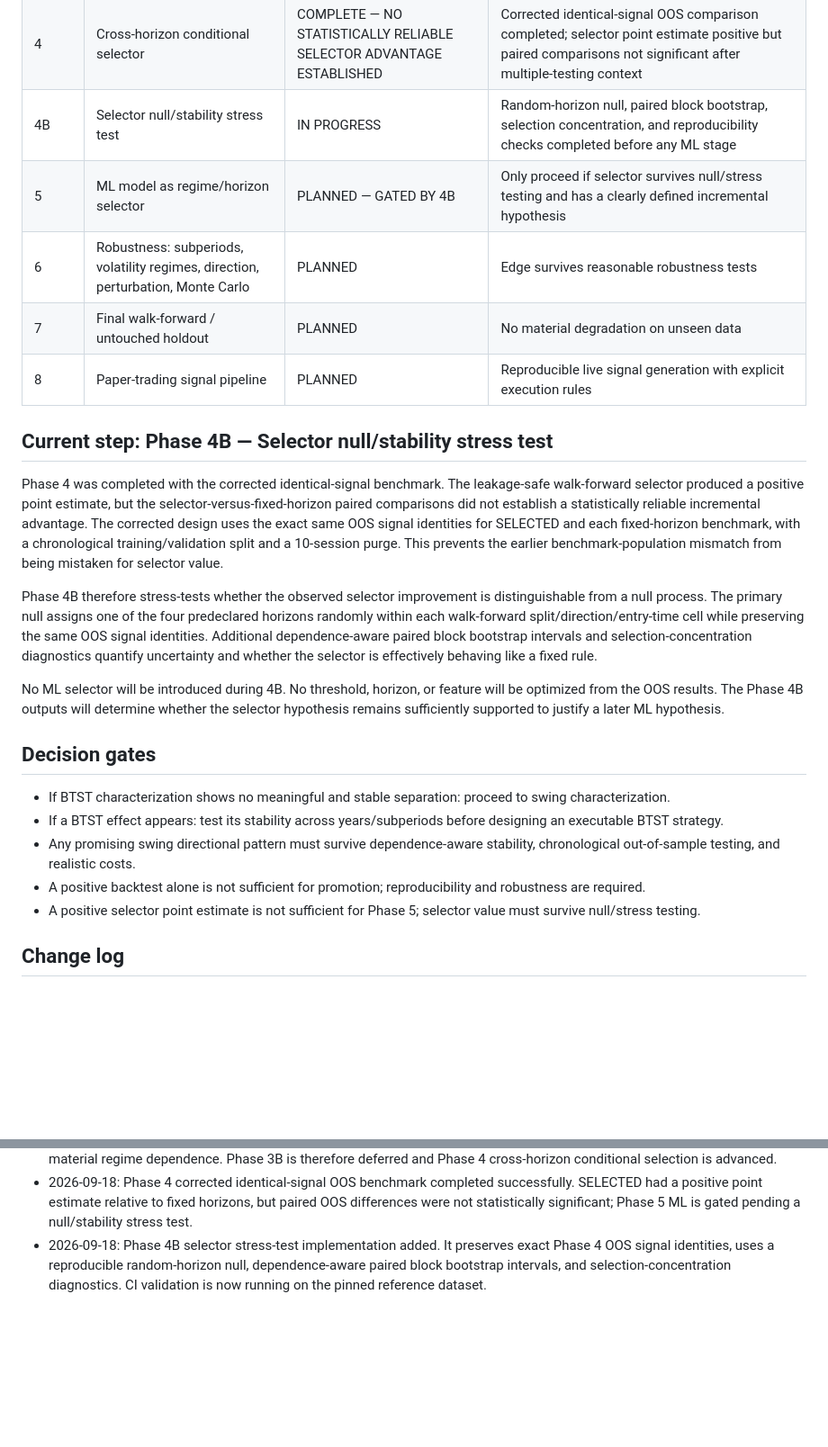
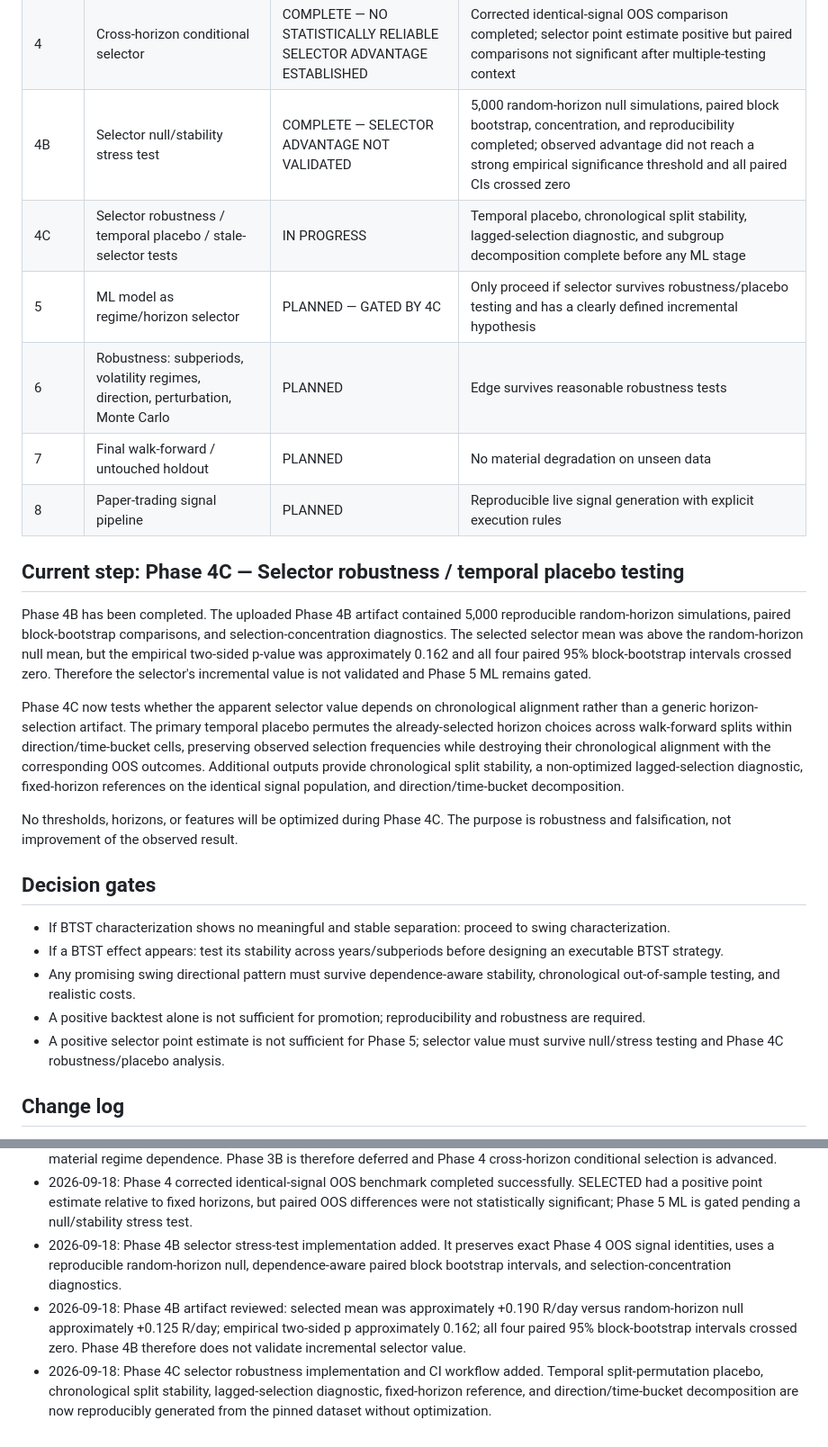
Before and after one commit to vishnuvcr/CPR-, a Markdown page: docs/CPR_RESEARCH_PLAN.md, 2 parts joined by grey strips. Shown at 90% size. Drawn GitHub-style; blank space fills up the shorter version.

Commit message:
Advance research plan to Phase 4C robustness testing

```diff
--- a/docs/CPR_RESEARCH_PLAN.md
+++ b/docs/CPR_RESEARCH_PLAN.md
@@ -29,19 +29,20 @@ Scientifically evaluate whether Central Pivot Range (CPR)-derived signals contai
 | 3A | Swing horizons (2/3/5/10 sessions) | COMPLETE — DIRECTIONAL STABILITY REVIEWED | Horizon-dependent effects characterized and dependence-aware/chronological stability assessed |
 | 3B | Swing executable lifecycle and costs | DEFERRED pending selector evidence | A defined swing hypothesis must first survive selector/OOS testing |
 | 4 | Cross-horizon conditional selector | COMPLETE — NO STATISTICALLY RELIABLE SELECTOR ADVANTAGE ESTABLISHED | Corrected identical-signal OOS comparison completed; selector point estimate positive but paired comparisons not significant after multiple-testing context |
-| 4B | Selector null/stability stress test | IN PROGRESS | Random-horizon null, paired block bootstrap, selection concentration, and reproducibility checks completed before any ML stage |
-| 5 | ML model as regime/horizon selector | PLANNED — GATED BY 4B | Only proceed if selector survives null/stress testing and has a clearly defined incremental hypothesis |
+| 4B | Selector null/stability stress test | COMPLETE — SELECTOR ADVANTAGE NOT VALIDATED | 5,000 random-horizon null simulations, paired block bootstrap, concentration, and reproducibility completed; observed advantage did not reach a strong empirical significance threshold and all paired CIs crossed zero |
+| 4C | Selector robustness / temporal placebo / stale-selector tests | IN PROGRESS | Temporal placebo, chronological split stability, lagged-selection diagnostic, and subgroup decomposition complete before any ML stage |
+| 5 | ML model as regime/horizon selector | PLANNED — GATED BY 4C | Only proceed if selector survives robustness/placebo testing and has a clearly defined incremental hypothesis |
 | 6 | Robustness: subperiods, volatility regimes, direction, perturbation, Monte Carlo | PLANNED | Edge survives reasonable robustness tests |
 | 7 | Final walk-forward / untouched holdout | PLANNED | No material degradation on unseen data |
 | 8 | Paper-trading signal pipeline | PLANNED | Reproducible live signal generation with explicit execution rules |
 
-## Current step: Phase 4B — Selector null/stability stress test
+## Current step: Phase 4C — Selector robustness / temporal placebo testing
 
-Phase 4 was completed with the corrected identical-signal benchmark. The leakage-safe walk-forward selector produced a positive point estimate, but the selector-versus-fixed-horizon paired comparisons did not establish a statistically reliable incremental advantage. The corrected design uses the exact same OOS signal identities for SELECTED and each fixed-horizon benchmark, with a chronological training/validation split and a 10-session purge. This prevents the earlier benchmark-population mismatch from being mistaken for selector value.
+Phase 4B has been completed. The uploaded Phase 4B artifact contained 5,000 reproducible random-horizon simulations, paired block-bootstrap comparisons, and selection-concentration diagnostics. The selected selector mean was above the random-horizon null mean, but the empirical two-sided p-value was approximately 0.162 and all four paired 95% block-bootstrap intervals crossed zero. Therefore the selector's incremental value is not validated and Phase 5 ML remains gated.
 
-Phase 4B therefore stress-tests whether the observed selector improvement is distinguishable from a null process. The primary null assigns one of the four predeclared horizons randomly within each walk-forward split/direction/entry-time cell while preserving the same OOS signal identities. Additional dependence-aware paired block bootstrap intervals and selection-concentration diagnostics quantify uncertainty and whether the selector is effectively behaving like a fixed rule.
+Phase 4C now tests whether the apparent selector value depends on chronological alignment rather than a generic horizon-selection artifact. The primary temporal placebo permutes the already-selected horizon choices across walk-forward splits within direction/time-bucket cells, preserving observed selection frequencies while destroying their chronological alignment with the corresponding OOS outcomes. Additional outputs provide chronological split stability, a non-optimized lagged-selection diagnostic, fixed-horizon references on the identical signal population, and direction/time-bucket decomposition.
 
-No ML selector will be introduced during 4B. No threshold, horizon, or feature will be optimized from the OOS results. The Phase 4B outputs will determine whether the selector hypothesis remains sufficiently supported to justify a later ML hypothesis.
+No thresholds, horizons, or features will be optimized during Phase 4C. The purpose is robustness and falsification, not improvement of the observed result.
 
 ## Decision gates
 
@@ -49,7 +50,7 @@ No ML selector will be introduced during 4B. No threshold, horizon, or feature w
 - If a BTST effect appears: test its stability across years/subperiods before designing an executable BTST strategy.
 - Any promising swing directional pattern must survive dependence-aware stability, chronological out-of-sample testing, and realistic costs.
 - A positive backtest alone is not sufficient for promotion; reproducibility and robustness are required.
-- A positive selector point estimate is not sufficient for Phase 5; selector value must survive null/stress testing.
+- A positive selector point estimate is not sufficient for Phase 5; selector value must survive null/stress testing and Phase 4C robustness/placebo analysis.
 
 ## Change log
 
@@ -69,4 +70,6 @@ No ML selector will be introduced during 4B. No threshold, horizon, or feature w
 - 2026-09-18: Phase 3A swing characterization completed successfully. Aggregate 2/3/5/10-session outcomes did not show a statistically reliable overall effect, while LONG/SHORT results became increasingly separated at 5–10 sessions. Because the raw event series contains overlapping observations, a dependence-aware stability analysis was added before any executable swing strategy is considered.
 - 2026-09-18: Phase 3A directional stability completed successfully. Holm-adjusted signal-day clustering and fixed 10-session block analyses supported longer-horizon directional separation, but 2015–2019 versus 2020–2024 results demonstrated material regime dependence. Phase 3B is therefore deferred and Phase 4 cross-horizon conditional selection is advanced.
 - 2026-09-18: Phase 4 corrected identical-signal OOS benchmark completed successfully. SELECTED had a positive point estimate relative to fixed horizons, but paired OOS differences were not statistically significant; Phase 5 ML is gated pending a null/stability stress test.
-- 2026-09-18: Phase 4B selector stress-test implementation added. It preserves exact Phase 4 OOS signal identities, uses a reproducible random-horizon null, dependence-aware paired block bootstrap intervals, and selection-concentration diagnostics. CI validation is now running on the pinned reference dataset.
+- 2026-09-18: Phase 4B selector stress-test implementation added. It preserves exact Phase 4 OOS signal identities, uses a reproducible random-horizon null, dependence-aware paired block bootstrap intervals, and selection-concentration diagnostics.
+- 2026-09-18: Phase 4B artifact reviewed: selected mean was approximately +0.190 R/day versus random-horizon null approximately +0.125 R/day; empirical two-sided p approximately 0.162; all four paired 95% block-bootstrap intervals crossed zero. Phase 4B therefore does not validate incremental selector value.
+- 2026-09-18: Phase 4C selector robustness implementation and CI workflow added. Temporal split-permutation placebo, chronological split stability, lagged-selection diagnostic, fixed-horizon reference, and direction/time-bucket decomposition are now reproducibly generated from the pinned dataset without optimization.
```
